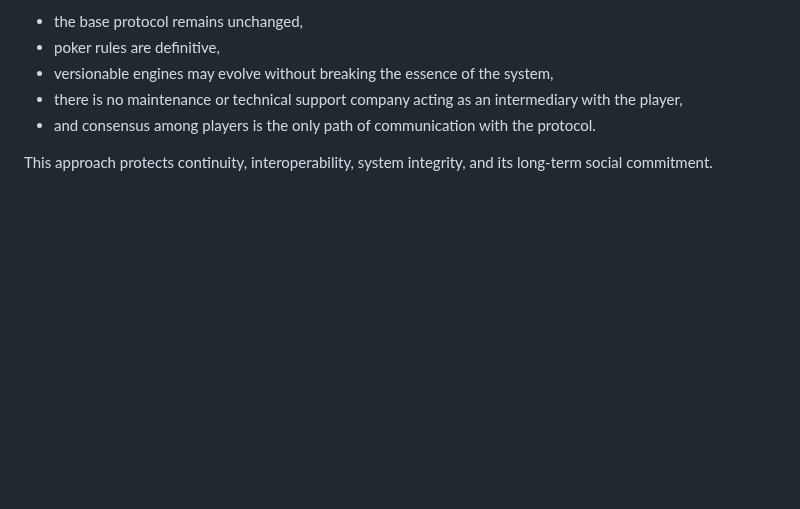
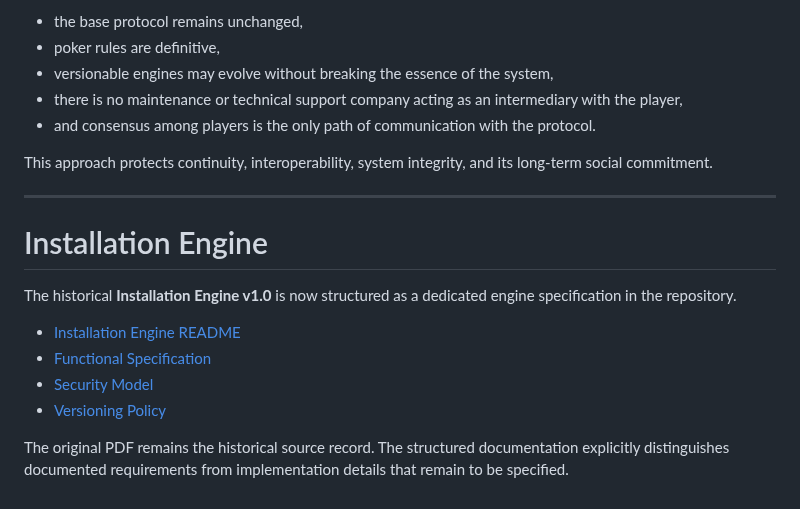
Before and after one commit to byLAEV/Chain-Poker-Genesis, a Markdown page: README.md, the part around the change. Rendered like a GitHub page; blank space fills up the shorter version.

Commit message:
docs: index Installation Engine v1.0 in repository README

```diff
--- a/README.md
+++ b/README.md
@@ -631,3 +631,17 @@ The rule is simple:
 - and consensus among players is the only path of communication with the protocol.
 
 This approach protects continuity, interoperability, system integrity, and its long-term social commitment.
+
+
+---
+
+# Installation Engine
+
+The historical **Installation Engine v1.0** is now structured as a dedicated engine specification in the repository.
+
+- [Installation Engine README](engines/installation-engine/README.md)
+- [Functional Specification](engines/installation-engine/SPECIFICATION.md)
+- [Security Model](engines/installation-engine/SECURITY.md)
+- [Versioning Policy](engines/installation-engine/VERSIONING.md)
+
+The original PDF remains the historical source record. The structured documentation explicitly distinguishes documented requirements from implementation details that remain to be specified.
```
